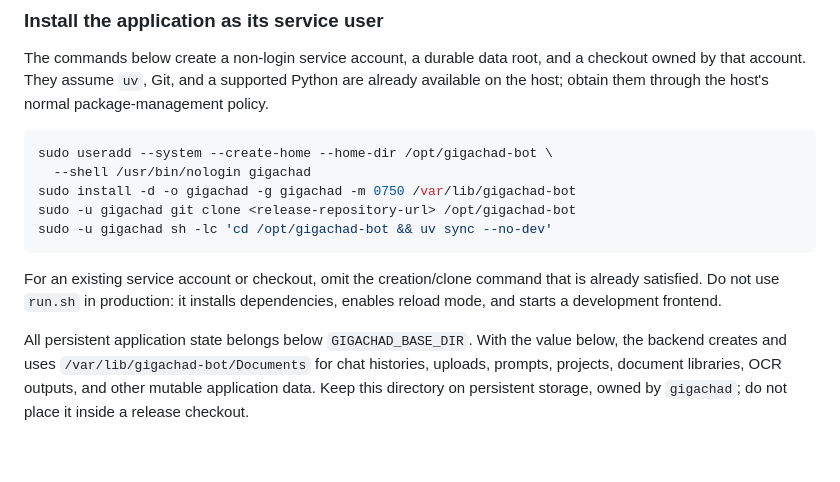
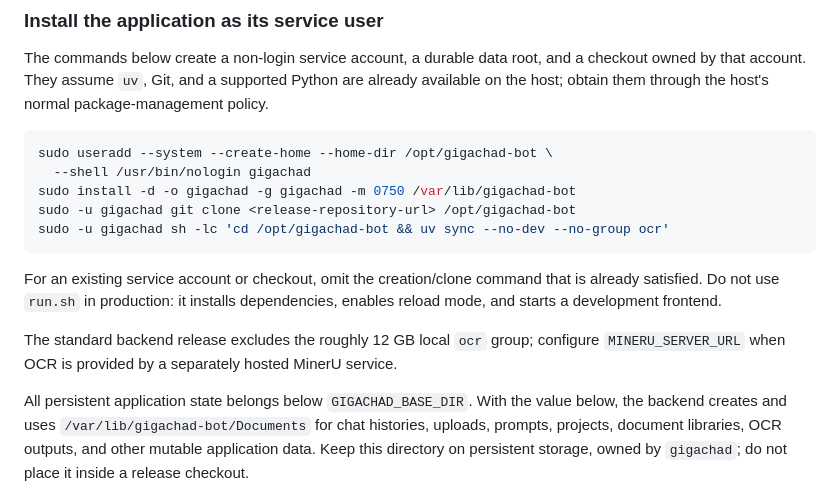
Before and after one commit to patrickab/gigachad-bot, a Markdown page: .technical-docs/deployment.md, the part around the change. Drawn GitHub-style; blank space fills up the shorter version.

Commit message:
docs(deploy): exclude local OCR dependencies

````diff
--- a/.technical-docs/deployment.md
+++ b/.technical-docs/deployment.md
@@ -75,12 +75,16 @@ sudo useradd --system --create-home --home-dir /opt/gigachad-bot \
   --shell /usr/bin/nologin gigachad
 sudo install -d -o gigachad -g gigachad -m 0750 /var/lib/gigachad-bot
 sudo -u gigachad git clone <release-repository-url> /opt/gigachad-bot
-sudo -u gigachad sh -lc 'cd /opt/gigachad-bot && uv sync --no-dev'
+sudo -u gigachad sh -lc 'cd /opt/gigachad-bot && uv sync --no-dev --no-group ocr'
 ```
 
 For an existing service account or checkout, omit the creation/clone command
 that is already satisfied. Do not use `run.sh` in production: it installs
 dependencies, enables reload mode, and starts a development frontend.
+
+The standard backend release excludes the roughly 12 GB local `ocr` group;
+configure `MINERU_SERVER_URL` when OCR is provided by a separately hosted
+MinerU service.
 
 All persistent application state belongs below `GIGACHAD_BASE_DIR`. With the
 value below, the backend creates and uses
````
